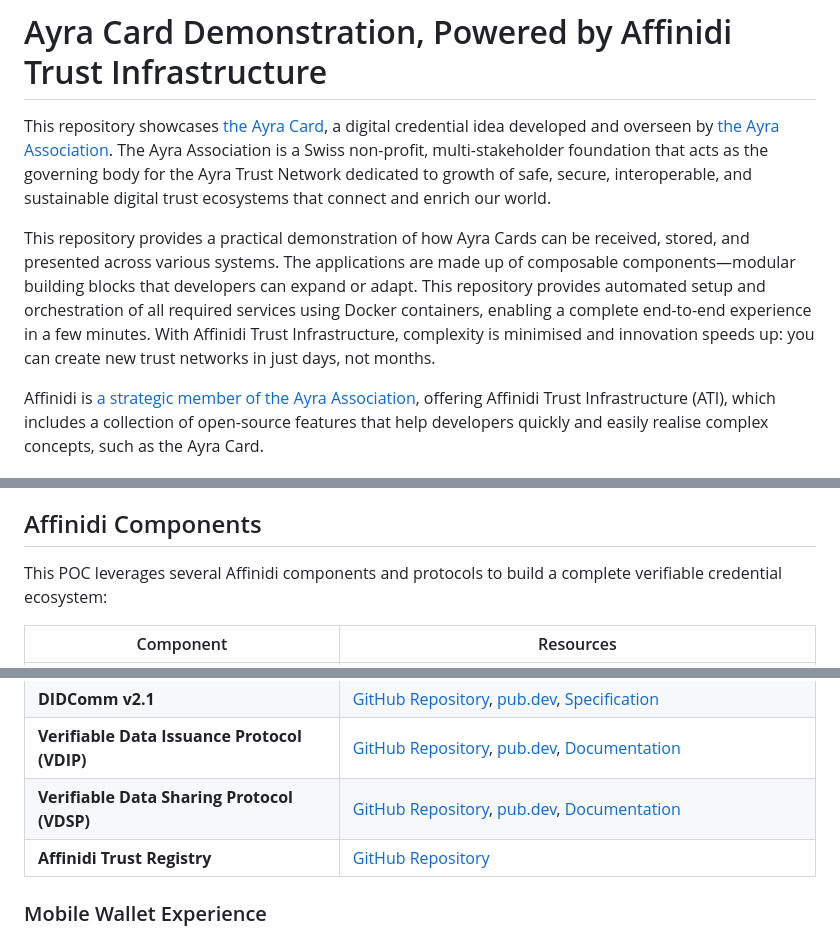
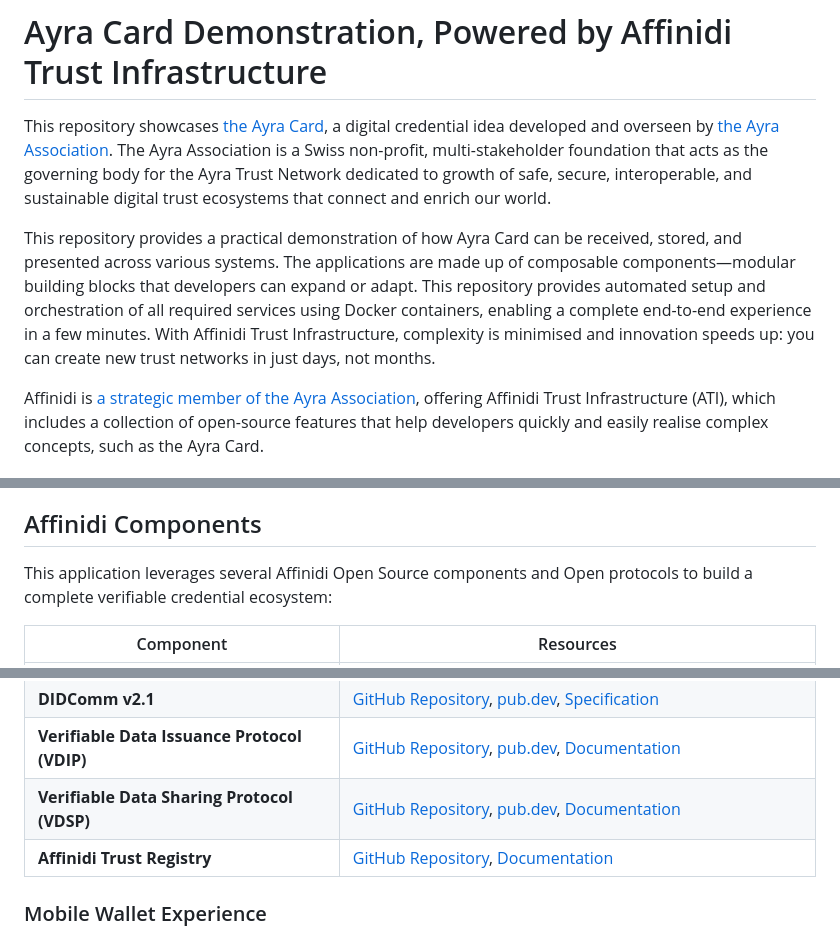
Before and after one commit to affinidi/affinidi-labs-ayra-card-demo-app, a Markdown page: README.md, 3 parts joined by grey strips. Rendered like a GitHub page.

Commit message:
Update README.md with Trust Registry Documentation link

```diff
--- a/README.md
+++ b/README.md
@@ -2,7 +2,7 @@
 
 This repository showcases [the Ayra Card](https://docs.ayra.forum/ayra-cards), a digital credential idea developed and overseen by [the Ayra Association](https://ayra.forum/about/). The Ayra Association is a Swiss non-profit, multi-stakeholder foundation that acts as the governing body for the Ayra Trust Network dedicated to growth of safe, secure, interoperable, and sustainable digital trust ecosystems that connect and enrich our world.
 
-This repository provides a practical demonstration of how Ayra Cards can be received, stored, and presented across various systems. The applications are made up of composable components—modular building blocks that developers can expand or adapt. This repository provides automated setup and orchestration of all required services using Docker containers, enabling a complete end-to-end experience in a few minutes. With Affinidi Trust Infrastructure, complexity is minimised and innovation speeds up: you can create new trust networks in just days, not months.
+This repository provides a practical demonstration of how Ayra Card can be received, stored, and presented across various systems. The applications are made up of composable components—modular building blocks that developers can expand or adapt. This repository provides automated setup and orchestration of all required services using Docker containers, enabling a complete end-to-end experience in a few minutes. With Affinidi Trust Infrastructure, complexity is minimised and innovation speeds up: you can create new trust networks in just days, not months.
 
 Affinidi is [a strategic member of the Ayra Association](https://ayra.forum/members/), offering Affinidi Trust Infrastructure (ATI), which includes a collection of open-source features that help developers quickly and easily realise complex concepts, such as the Ayra Card.
 
@@ -19,7 +19,7 @@ This project implements a complete digital credential infrastructure based on W3
 
 ## Affinidi Components
 
-This POC leverages several Affinidi components and protocols to build a complete verifiable credential ecosystem:
+This application leverages several Affinidi Open Source components and Open protocols to build a complete verifiable credential ecosystem:
 
 | Component                                    | Resources                                                                                                                                                                                                                                                                                                                |
 | -------------------------------------------- | ------------------------------------------------------------------------------------------------------------------------------------------------------------------------------------------------------------------------------------------------------------------------------------------------------------------------ |
@@ -29,7 +29,7 @@ This POC leverages several Affinidi components and protocols to build a complete
 | **DIDComm v2.1**                             | [GitHub Repository](https://github.com/affinidi/affinidi-didcomm-dart), [pub.dev](https://pub.dev/packages/didcomm), [Specification](https://identity.foundation/didcomm-messaging/spec/)                                                                                                                                |
 | **Verifiable Data Issuance Protocol (VDIP)** | [GitHub Repository](https://github.com/affinidi/affinidi-tdk/tree/main/libs/dart/didcomm/vdip), [pub.dev](https://pub.dev/packages/affinidi_tdk_vdip), [Documentation](https://github.com/affinidi/affinidi-vdxp-docs)                                                                                                   |
 | **Verifiable Data Sharing Protocol (VDSP)**  | [GitHub Repository](https://github.com/affinidi/affinidi-tdk/tree/main/libs/dart/didcomm/vdsp), [pub.dev](https://pub.dev/packages/affinidi_tdk_vdsp), [Documentation](https://github.com/affinidi/affinidi-vdxp-docs)                                                                                                   |
-| **Affinidi Trust Registry**                  | [GitHub Repository](https://github.com/affinidi/affinidi-trust-registry-rs)                                                                                                                                                                                                                                              |
+| **Affinidi Trust Registry**                  | [GitHub Repository](https://github.com/affinidi/affinidi-trust-registry-rs), [Documentation](https://docs.affinidi.com/open-source-community/affinidi-trust-registry/)                                                                                                                                                                                                                                              |
 
 ### Mobile Wallet Experience
 
```
